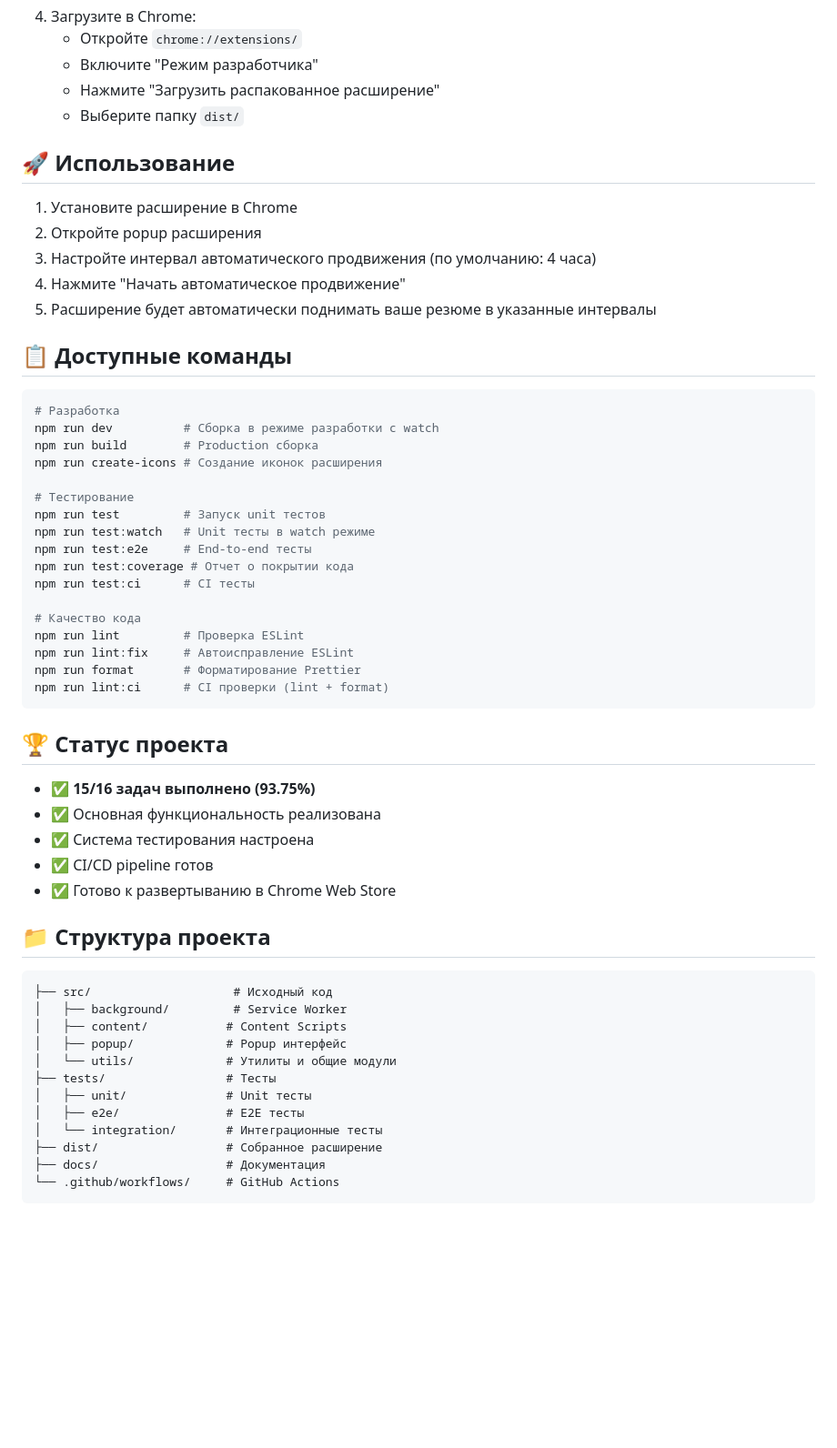
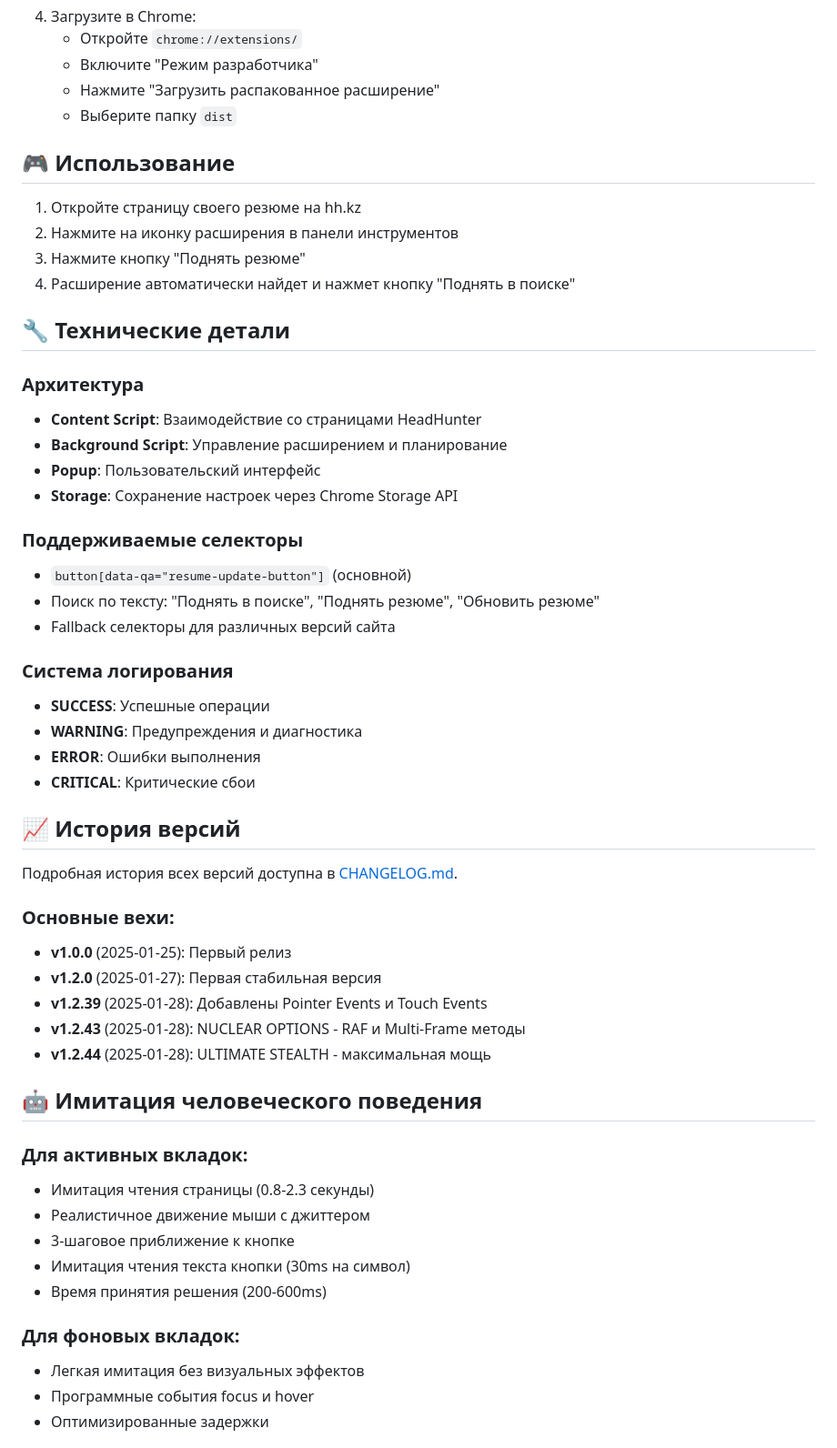
Before and after one commit to LeoGrv/headhunter-resume-auto-boost, a Markdown page: README.md, the part around one of its changes. Shown at 91% size. Rendered like a GitHub page; blank space fills up the shorter version.

Commit message:
📖 Обновлен README.md с подробным описанием всех ULTIMATE STEALTH методов, технических деталей и статистики проекта

````diff
--- a/README.md
+++ b/README.md
@@ -54,59 +85,56 @@ npm run build
    - Откройте `chrome://extensions/`
    - Включите "Режим разработчика"
    - Нажмите "Загрузить распакованное расширение"
-   - Выберите папку `dist/`
+   - Выберите папку `dist`
 
-## 🚀 Использование
+## 🎮 Использование
 
-1. Установите расширение в Chrome
-2. Откройте popup расширения
-3. Настройте интервал автоматического продвижения (по умолчанию: 4 часа)
-4. Нажмите "Начать автоматическое продвижение"
-5. Расширение будет автоматически поднимать ваше резюме в указанные интервалы
+1. Откройте страницу своего резюме на hh.kz
+2. Нажмите на иконку расширения в панели инструментов
+3. Нажмите кнопку "Поднять резюме"
+4. Расширение автоматически найдет и нажмет кнопку "Поднять в поиске"
 
-## 📋 Доступные команды
+## 🔧 Технические детали
 
-```bash
-# Разработка
-npm run dev          # Сборка в режиме разработки с watch
-npm run build        # Production сборка
-npm run create-icons # Создание иконок расширения
+### Архитектура
+- **Content Script**: Взаимодействие со страницами HeadHunter
+- **Background Script**: Управление расширением и планирование
+- **Popup**: Пользовательский интерфейс
+- **Storage**: Сохранение настроек через Chrome Storage API
 
-# Тестирование
-npm run test         # Запуск unit тестов
-npm run test:watch   # Unit тесты в watch режиме
-npm run test:e2e     # End-to-end тесты
-npm run test:coverage # Отчет о покрытии кода
-npm run test:ci      # CI тесты
+### Поддерживаемые селекторы
+- `button[data-qa="resume-update-button"]` (основной)
+- Поиск по тексту: "Поднять в поиске", "Поднять резюме", "Обновить резюме"
+- Fallback селекторы для различных версий сайта
 
-# Качество кода
-npm run lint         # Проверка ESLint
-npm run lint:fix     # Автоисправление ESLint
-npm run format       # Форматирование Prettier
-npm run lint:ci      # CI проверки (lint + format)
-```
+### Система логирования
+- **SUCCESS**: Успешные операции
+- **WARNING**: Предупреждения и диагностика
+- **ERROR**: Ошибки выполнения
+- **CRITICAL**: Критические сбои
 
-## 🏆 Статус проекта
+## 📈 История версий
 
-- ✅ **15/16 задач выполнено (93.75%)**
-- ✅ Основная функциональность реализована
-- ✅ Система тестирования настроена
-- ✅ CI/CD pipeline готов
-- ✅ Готово к развертыванию в Chrome Web Store
+Подробная история всех версий доступна в [CHANGELOG.md](CHANGELOG.md).
 
-## 📁 Структура проекта
+### Основные вехи:
+- **v1.0.0** (2025-01-25): Первый релиз
+- **v1.2.0** (2025-01-27): Первая стабильная версия
+- **v1.2.39** (2025-01-28): Добавлены Pointer Events и Touch Events
+- **v1.2.43** (2025-01-28): NUCLEAR OPTIONS - RAF и Multi-Frame методы
+- **v1.2.44** (2025-01-28): ULTIMATE STEALTH - максимальная мощь
 
-```
-├── src/                    # Исходный код
-│   ├── background/         # Service Worker
-│   ├── content/           # Content Scripts
-│   ├── popup/             # Popup интерфейс
-│   └── utils/             # Утилиты и общие модули
-├── tests/                 # Тесты
-│   ├── unit/              # Unit тесты
-│   ├── e2e/               # E2E тесты
-│   └── integration/       # Интеграционные тесты
-├── dist/                  # Собранное расширение
-├── docs/                  # Документация
-└── .github/workflows/     # GitHub Actions
-```
+## 🤖 Имитация человеческого поведения
+
+### Для активных вкладок:
+- Имитация чтения страницы (0.8-2.3 секунды)
+- Реалистичное движение мыши с джиттером
+- 3-шаговое приближение к кнопке
+- Имитация чтения текста кнопки (30ms на символ)
+- Время принятия решения (200-600ms)
+
+### Для фоновых вкладок:
+- Легкая имитация без визуальных эффектов
+- Программные события focus и hover
+- Оптимизированные задержки
+
````
Also changed, not shown: other parts of README.md (+81 -38 lines).
